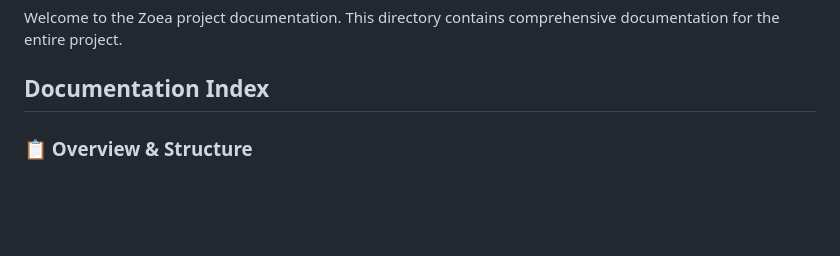
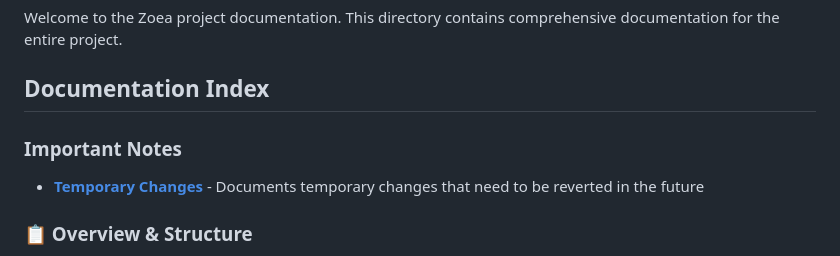
Before and after one commit to hubertit/zoea.mobile.2, a Markdown page: docs/README.md, the part around the change. Drawn GitHub-style; blank space fills up the shorter version.

```diff
--- a/docs/README.md
+++ b/docs/README.md
@@ -3,6 +3,9 @@
 Welcome to the Zoea project documentation. This directory contains comprehensive documentation for the entire project.
 
 ## Documentation Index
+
+### Important Notes
+- **[Temporary Changes](./TEMPORARY_CHANGES.md)** - Documents temporary changes that need to be reverted in the future
 
 ### 📋 Overview & Structure
 - **[PROJECT_OVERVIEW.md](./PROJECT_OVERVIEW.md)** - Project description, technology stack, and architecture overview
```
Also changed, not shown: docs/TEMPORARY_CHANGES.md (added, +107 -0 lines).
